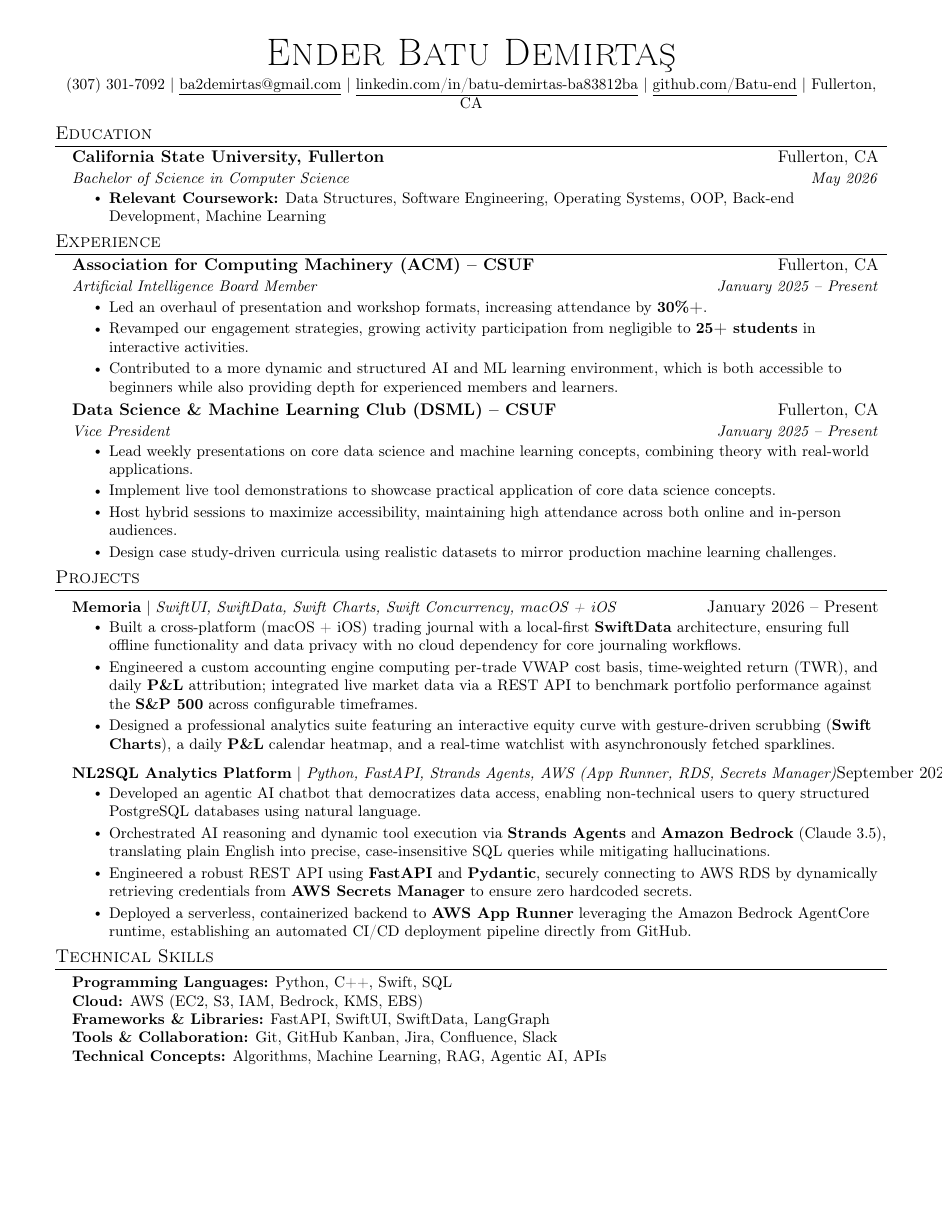
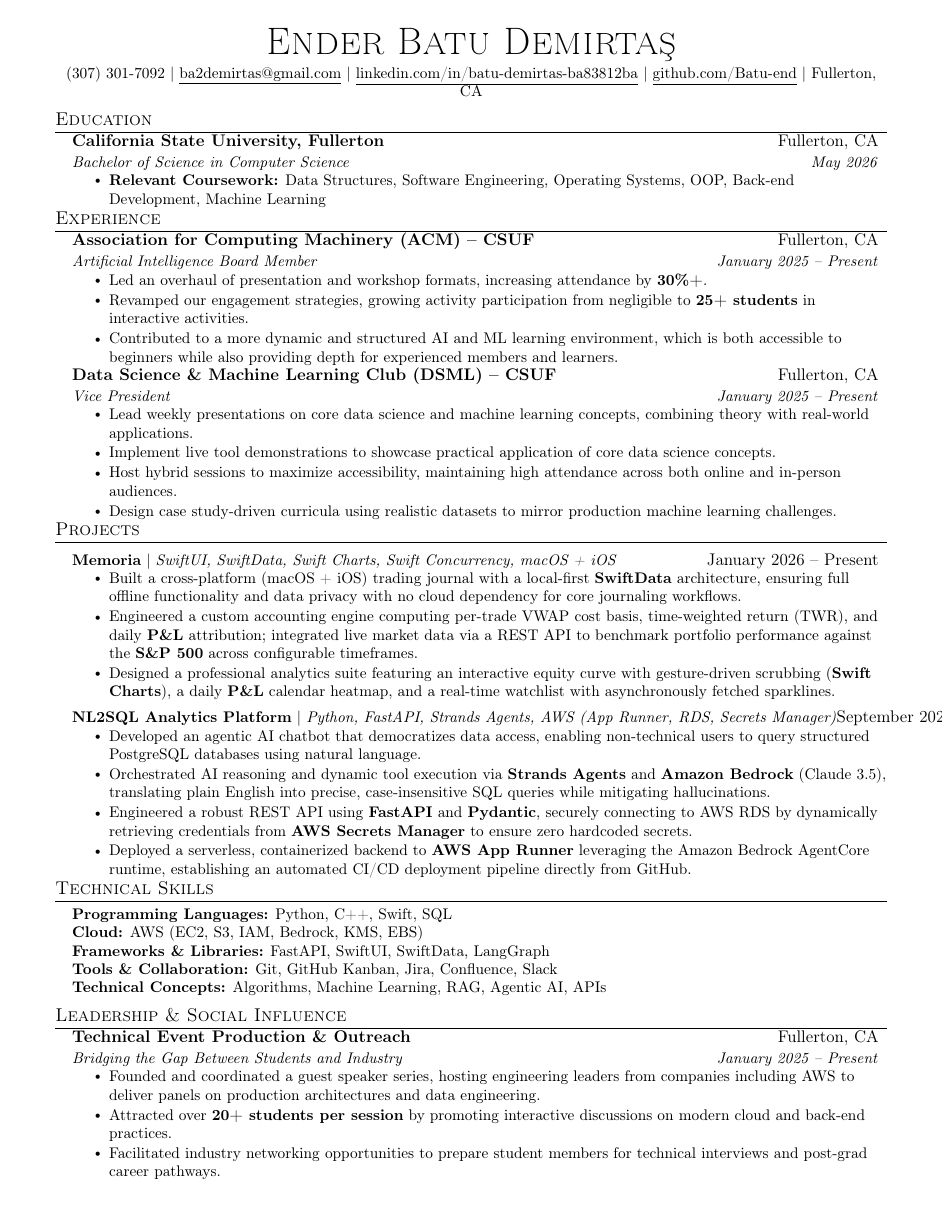
Before and after one commit to Batu-end/resume-latex, a LaTeX CV (resume.tex): page 1 of 2 before the commit and the whole page after it. Compiled offline with pdfLaTeX.

Commit message:
style: optimize spacing to fit all content on a single page

```diff
--- a/resume.tex
+++ b/resume.tex
@@ -29,8 +29,8 @@
 \addtolength{\oddsidemargin}{-0.5in}
 \addtolength{\evensidemargin}{-0.5in}
 \addtolength{\textwidth}{1in}
-\addtolength{\topmargin}{-0.65in}
-\addtolength{\textheight}{1.25in}
+\addtolength{\topmargin}{-0.75in}
+\addtolength{\textheight}{1.45in}
 
 \urlstyle{same}
 \raggedbottom
@@ -38,7 +38,7 @@
 \setlength{\tabcolsep}{0in}
 
 \titleformat{\section}{
-  \vspace{-10pt}\scshape\raggedright\large
+  \vspace{-12pt}\scshape\raggedright\large
 }{}{0em}{}[\color{black}\titlerule \vspace{-6pt}]
 
 \pdfgentounicode=1
@@ -47,22 +47,22 @@
 % Custom commands
 
 \newcommand{\resumeItem}[1]{
-  \item\small{{#1 \vspace{-2pt}}}
+  \item\small{{#1 \vspace{-3pt}}}
 }
 
 \newcommand{\resumeSubheading}[4]{
-  \vspace{-4pt}\item
+  \vspace{-5pt}\item
     \begin{tabular*}{0.97\textwidth}[t]{l@{\extracolsep{\fill}}r}
       \textbf{#1} & #2 \\
       \textit{\small#3} & \textit{\small #4} \\
-    \end{tabular*}\vspace{-8pt}
+    \end{tabular*}\vspace{-9pt}
 }
 
 \newcommand{\resumeProjectHeading}[2]{
     \item
     \begin{tabular*}{0.97\textwidth}{l@{\extracolsep{\fill}}r}
       \small#1 & #2 \\
-    \end{tabular*}\vspace{-8pt}
+    \end{tabular*}\vspace{-9pt}
 }
 
 \newcommand{\resumeSubItem}[1]{\resumeItem{#1}\vspace{-4pt}}
@@ -72,7 +72,7 @@
 \newcommand{\resumeSubHeadingListStart}{\begin{itemize}[leftmargin=0.15in, label={}]}
 \newcommand{\resumeSubHeadingListEnd}{\end{itemize}}
 \newcommand{\resumeItemListStart}{\begin{itemize}}
-\newcommand{\resumeItemListEnd}{\end{itemize}\vspace{-6pt}}
+\newcommand{\resumeItemListEnd}{\end{itemize}\vspace{-7pt}}
 
 %===========================================
 \begin{document}
```
